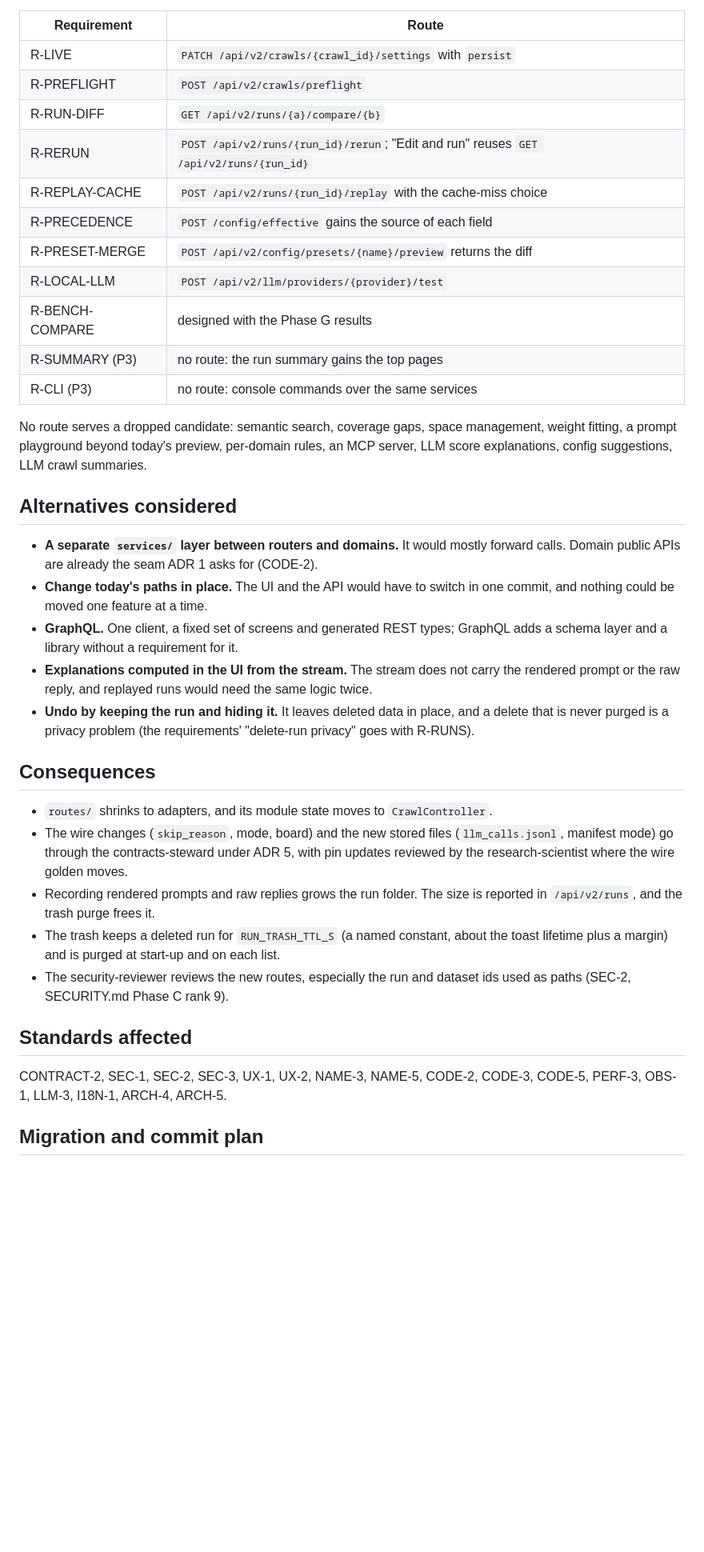
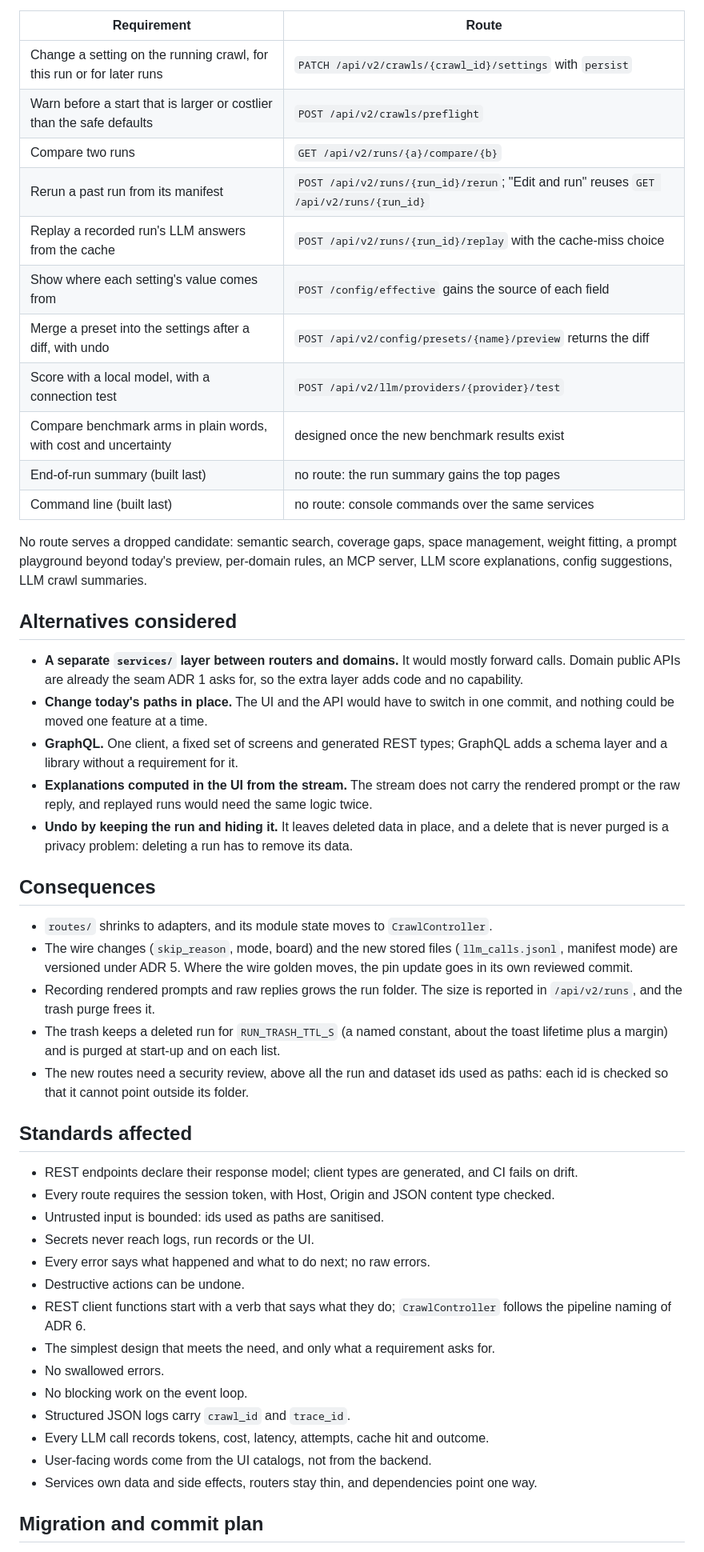
Before and after one commit to omarbounawarapy/CrawlViz, a Markdown page: docs/adr/0012-api-surface.md, the part around one of its changes. Shown at 80% size. GitHub-like rendering; blank space fills up the shorter version.

```diff
--- a/docs/adr/0012-api-surface.md
+++ b/docs/adr/0012-api-surface.md
@@ -89,17 +105,17 @@ Status: proposed, 2026-10-30
 
 | Requirement | Route |
 |---|---|
-| R-LIVE | `PATCH /api/v2/crawls/{crawl_id}/settings` with `persist` |
-| R-PREFLIGHT | `POST /api/v2/crawls/preflight` |
-| R-RUN-DIFF | `GET /api/v2/runs/{a}/compare/{b}` |
-| R-RERUN | `POST /api/v2/runs/{run_id}/rerun`; "Edit and run" reuses `GET /api/v2/runs/{run_id}` |
-| R-REPLAY-CACHE | `POST /api/v2/runs/{run_id}/replay` with the cache-miss choice |
-| R-PRECEDENCE | `POST /config/effective` gains the source of each field |
-| R-PRESET-MERGE | `POST /api/v2/config/presets/{name}/preview` returns the diff |
-| R-LOCAL-LLM | `POST /api/v2/llm/providers/{provider}/test` |
-| R-BENCH-COMPARE | designed with the Phase G results |
-| R-SUMMARY (P3) | no route: the run summary gains the top pages |
-| R-CLI (P3) | no route: console commands over the same services |
+| Change a setting on the running crawl, for this run or for later runs | `PATCH /api/v2/crawls/{crawl_id}/settings` with `persist` |
+| Warn before a start that is larger or costlier than the safe defaults | `POST /api/v2/crawls/preflight` |
+| Compare two runs | `GET /api/v2/runs/{a}/compare/{b}` |
+| Rerun a past run from its manifest | `POST /api/v2/runs/{run_id}/rerun`; "Edit and run" reuses `GET /api/v2/runs/{run_id}` |
+| Replay a recorded run's LLM answers from the cache | `POST /api/v2/runs/{run_id}/replay` with the cache-miss choice |
+| Show where each setting's value comes from | `POST /config/effective` gains the source of each field |
+| Merge a preset into the settings after a diff, with undo | `POST /api/v2/config/presets/{name}/preview` returns the diff |
+| Score with a local model, with a connection test | `POST /api/v2/llm/providers/{provider}/test` |
+| Compare benchmark arms in plain words, with cost and uncertainty | designed once the new benchmark results exist |
+| End-of-run summary (built last) | no route: the run summary gains the top pages |
+| Command line (built last) | no route: console commands over the same services |
 
    No route serves a dropped candidate: semantic search, coverage gaps, space management,
    weight fitting, a prompt playground beyond today's preview, per-domain rules, an MCP
@@ -108,7 +124,8 @@ Status: proposed, 2026-10-30
 ## Alternatives considered
 
 - **A separate `services/` layer between routers and domains.** It would mostly forward
-  calls. Domain public APIs are already the seam ADR 1 asks for (CODE-2).
+  calls. Domain public APIs are already the seam ADR 1 asks for, so the extra layer adds code
+  and no capability.
 - **Change today's paths in place.** The UI and the API would have to switch in one commit,
   and nothing could be moved one feature at a time.
 - **GraphQL.** One client, a fixed set of screens and generated REST types; GraphQL adds a
@@ -116,26 +133,39 @@ Status: proposed, 2026-10-30
 - **Explanations computed in the UI from the stream.** The stream does not carry the rendered
   prompt or the raw reply, and replayed runs would need the same logic twice.
 - **Undo by keeping the run and hiding it.** It leaves deleted data in place, and a delete
-  that is never purged is a privacy problem (the requirements' "delete-run privacy" goes with
-  R-RUNS).
+  that is never purged is a privacy problem: deleting a run has to remove its data.
 
 ## Consequences
 
 - `routes/` shrinks to adapters, and its module state moves to `CrawlController`.
 - The wire changes (`skip_reason`, mode, board) and the new stored files (`llm_calls.jsonl`,
-  manifest mode) go through the contracts-steward under ADR 5, with pin updates reviewed by the
-  research-scientist where the wire golden moves.
+  manifest mode) are versioned under ADR 5. Where the wire golden moves, the pin update goes
+  in its own reviewed commit.
 - Recording rendered prompts and raw replies grows the run folder. The size is reported in
   `/api/v2/runs`, and the trash purge frees it.
 - The trash keeps a deleted run for `RUN_TRASH_TTL_S` (a named constant, about the toast
   lifetime plus a margin) and is purged at start-up and on each list.
-- The security-reviewer reviews the new routes, especially the run and dataset ids used as
-  paths (SEC-2, SECURITY.md Phase C rank 9).
+- The new routes need a security review, above all the run and dataset ids used as paths:
+  each id is checked so that it cannot point outside its folder.
 
 ## Standards affected
 
-CONTRACT-2, SEC-1, SEC-2, SEC-3, UX-1, UX-2, NAME-3, NAME-5, CODE-2, CODE-3, CODE-5, PERF-3,
-OBS-1, LLM-3, I18N-1, ARCH-4, ARCH-5.
+- REST endpoints declare their response model; client types are generated, and CI fails on
+  drift.
+- Every route requires the session token, with Host, Origin and JSON content type checked.
+- Untrusted input is bounded: ids used as paths are sanitised.
+- Secrets never reach logs, run records or the UI.
+- Every error says what happened and what to do next; no raw errors.
+- Destructive actions can be undone.
+- REST client functions start with a verb that says what they do; `CrawlController` follows
+  the pipeline naming of ADR 6.
+- The simplest design that meets the need, and only what a requirement asks for.
+- No swallowed errors.
+- No blocking work on the event loop.
+- Structured JSON logs carry `crawl_id` and `trace_id`.
+- Every LLM call records tokens, cost, latency, attempts, cache hit and outcome.
+- User-facing words come from the UI catalogs, not from the backend.
+- Services own data and side effects, routers stay thin, and dependencies point one way.
 
 ## Migration and commit plan
 
```
Also changed, not shown: other parts of docs/adr/0012-api-surface.md (+68 -52 lines).
